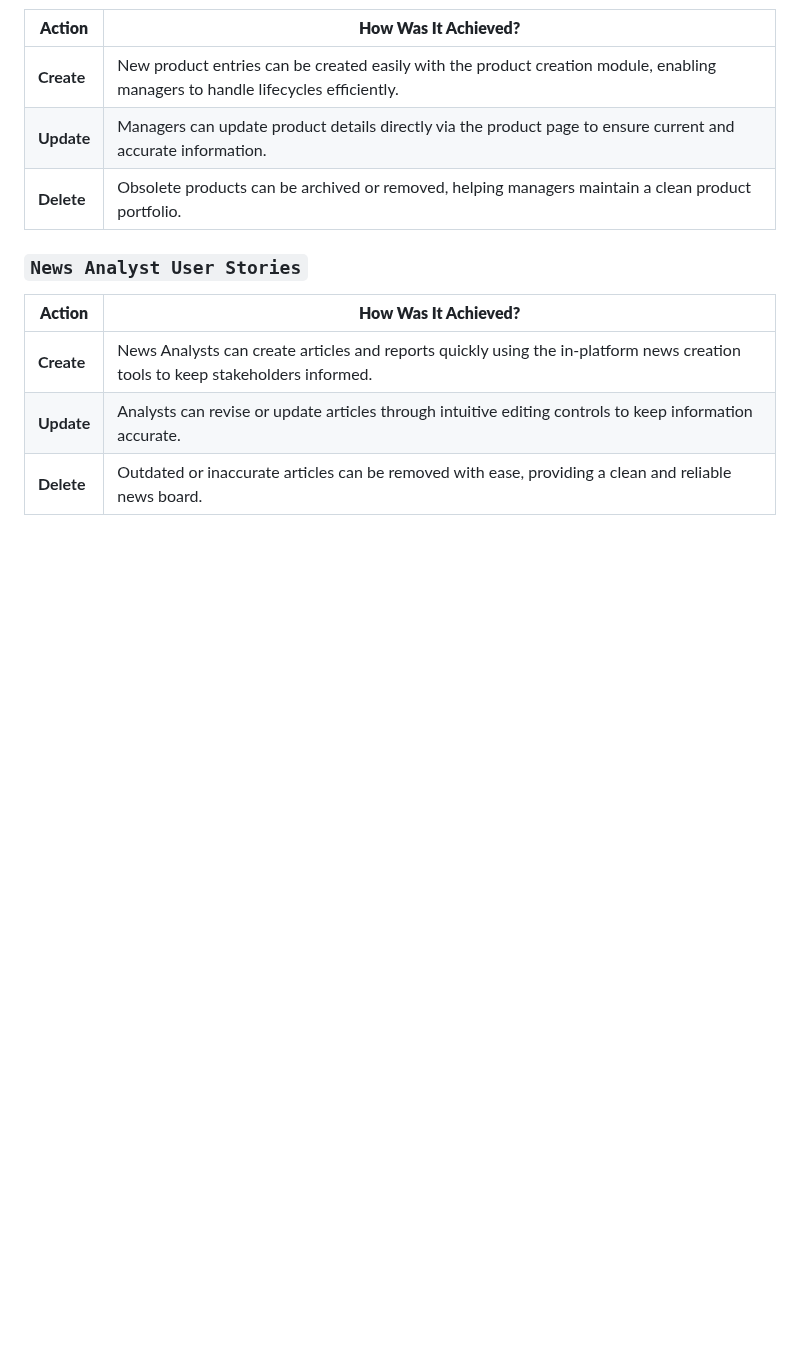
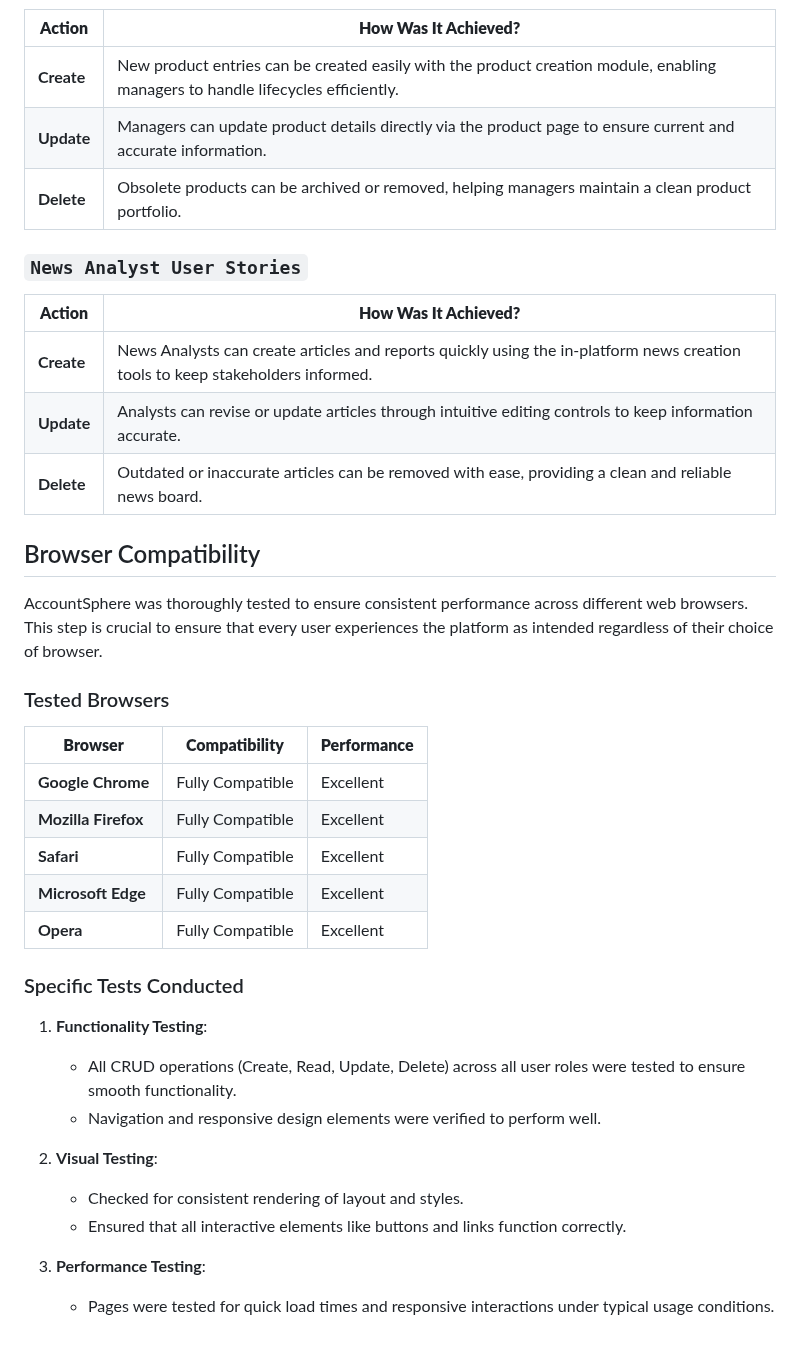
Before and after one commit to GOkwori/AccountSphere, a Markdown page: testing.md, the part around the change. Rendered like a GitHub page; blank space fills up the shorter version.

Commit message:
Add browser compatibility section

```diff
--- a/testing.md
+++ b/testing.md
@@ -157,3 +157,31 @@ To verify that AccountSphere meets the needs of different user types, we conduct
 | **Create** | News Analysts can create articles and reports quickly using the in-platform news creation tools to keep stakeholders informed. |
 | **Update** | Analysts can revise or update articles through intuitive editing controls to keep information accurate. |
 | **Delete** | Outdated or inaccurate articles can be removed with ease, providing a clean and reliable news board. |
+
+
+## Browser Compatibility
+
+AccountSphere was thoroughly tested to ensure consistent performance across different web browsers. This step is crucial to ensure that every user experiences the platform as intended regardless of their choice of browser.
+
+### Tested Browsers
+
+| **Browser** | **Compatibility** | **Performance** |
+|-------------|--------------------|-----------------|
+| **Google Chrome** | Fully Compatible | Excellent |
+| **Mozilla Firefox** | Fully Compatible | Excellent |
+| **Safari** | Fully Compatible | Excellent |
+| **Microsoft Edge** | Fully Compatible | Excellent |
+| **Opera** | Fully Compatible | Excellent |
+
+### Specific Tests Conducted
+
+1. **Functionality Testing**:
+   - All CRUD operations (Create, Read, Update, Delete) across all user roles were tested to ensure smooth functionality.
+   - Navigation and responsive design elements were verified to perform well.
+
+2. **Visual Testing**:
+   - Checked for consistent rendering of layout and styles.
+   - Ensured that all interactive elements like buttons and links function correctly.
+
+3. **Performance Testing**:
+   - Pages were tested for quick load times and responsive interactions under typical usage conditions.
```
